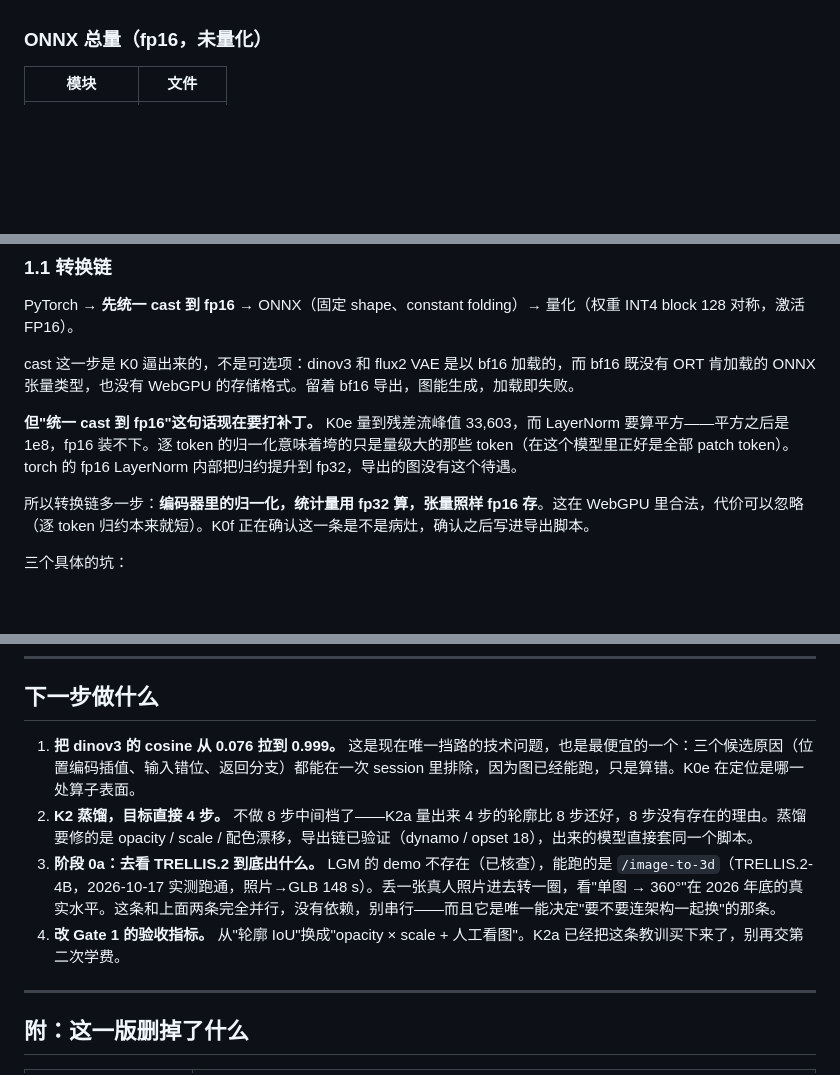
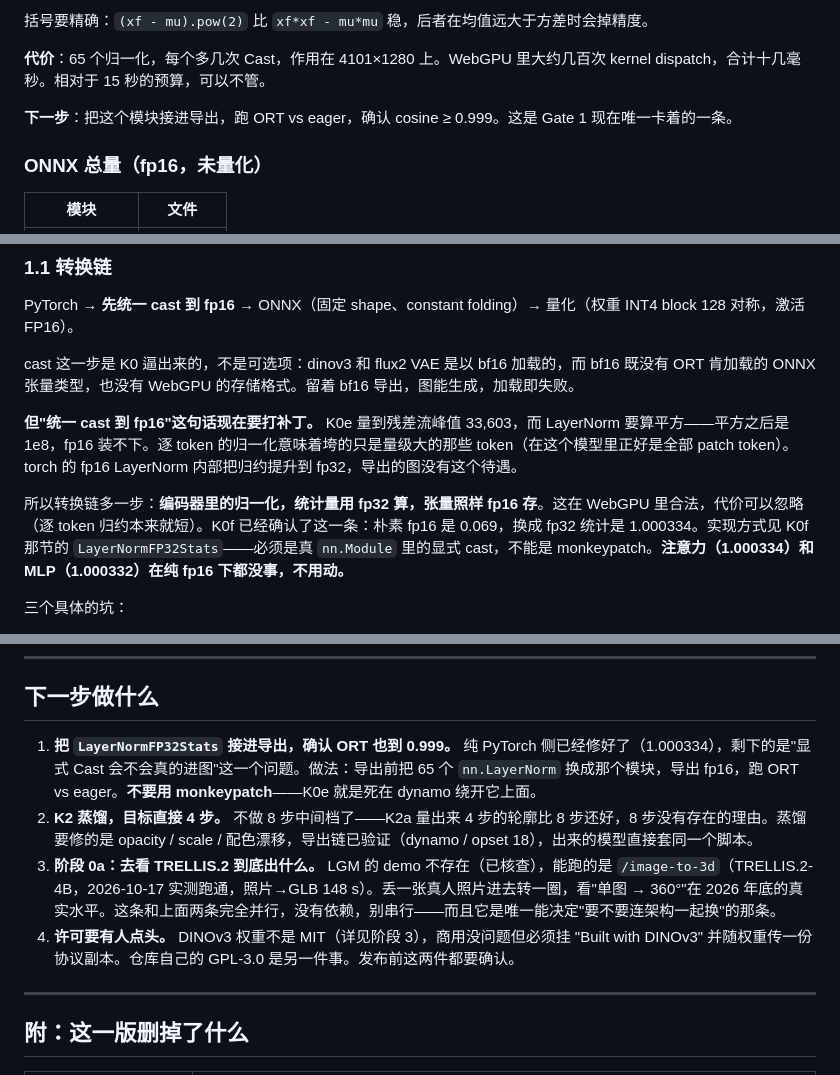
Before and after one commit to idefinity/research-webml-flip, a Markdown page: PLAN.md, 3 parts joined by grey strips. Drawn GitHub-style; blank space fills up the shorter version.

Commit message:
K0f lands it: naive fp16 LayerNorm reproduces the collapse (0.0693 vs 0.0750); fp32 statistics restores 1.000334

```diff
--- a/PLAN.md
+++ b/PLAN.md
@@ -319,3 +387,8 @@ torch 自己的 fp16 LayerNorm 把归约提升到 fp32（`acc_type`），所以
+括号要精确：`(xf - mu).pow(2)` 比 `xf*xf - mu*mu` 稳，后者在均值远大于方差时会掉精度。
+
+**代价**：65 个归一化，每个多几次 Cast，作用在 4101×1280 上。WebGPU 里大约几百次 kernel dispatch，合计十几毫秒。相对于 15 秒的预算，可以不管。
+
+**下一步**：把这个模块接进导出，跑 ORT vs eager，确认 cosine ≥ 0.999。这是 Gate 1 现在唯一卡着的一条。
 
 ### ONNX 总量（fp16，未量化）
 
@@ -344,7 +417,7 @@ cast 这一步是 K0 逼出来的，不是可选项：dinov3 和 flux2 VAE 是
 
 **但"统一 cast 到 fp16"这句话现在要打补丁。** K0e 量到残差流峰值 33,603，而 LayerNorm 要算平方——平方之后是 1e8，fp16 装不下。逐 token 的归一化意味着垮的只是量级大的那些 token（在这个模型里正好是全部 patch token）。torch 的 fp16 LayerNorm 内部把归约提升到 fp32，导出的图没有这个待遇。
 
-所以转换链多一步：**编码器里的归一化，统计量用 fp32 算，张量照样 fp16 存**。这在 WebGPU 里合法，代价可以忽略（逐 token 归约本来就短）。K0f 正在确认这一条是不是病灶，确认之后写进导出脚本。
+所以转换链多一步：**编码器里的归一化，统计量用 fp32 算，张量照样 fp16 存**。这在 WebGPU 里合法，代价可以忽略（逐 token 归约本来就短）。K0f 已经确认了这一条：朴素 fp16 是 0.069，换成 fp32 统计是 1.000334。实现方式见 K0f 那节的 `LayerNormFP32Stats`——必须是真 `nn.Module` 里的显式 cast，不能是 monkeypatch。**注意力（1.000334）和 MLP（1.000332）在纯 fp16 下都没事，不用动。**
 
 三个具体的坑：
 
@@ -636,10 +709,10 @@ T4 上每步 3.70–3.97 秒，线性得干净，没有调度开销。
 
 ## 下一步做什么
 
-1. **把 dinov3 的 cosine 从 0.076 拉到 0.999。** 这是现在唯一挡路的技术问题，也是最便宜的一个：三个候选原因（位置编码插值、输入错位、返回分支）都能在一次 session 里排除，因为图已经能跑，只是算错。K0e 在定位是哪一处算子表面。
+1. **把 `LayerNormFP32Stats` 接进导出，确认 ORT 也到 0.999。** 纯 PyTorch 侧已经修好了（1.000334），剩下的是"显式 Cast 会不会真的进图"这一个问题。做法：导出前把 65 个 `nn.LayerNorm` 换成那个模块，导出 fp16，跑 ORT vs eager。**不要用 monkeypatch**——K0e 就是死在 dynamo 绕开它上面。
 2. **K2 蒸馏，目标直接 4 步。** 不做 8 步中间档了——K2a 量出来 4 步的轮廓比 8 步还好，8 步没有存在的理由。蒸馏要修的是 opacity / scale / 配色漂移，导出链已验证（dynamo / opset 18），出来的模型直接套同一个脚本。
 3. **阶段 0a：去看 TRELLIS.2 到底出什么。** LGM 的 demo 不存在（已核查），能跑的是 `/image-to-3d`（TRELLIS.2-4B，2026-10-17 实测跑通，照片→GLB 148 s）。丢一张真人照片进去转一圈，看"单图 → 360°"在 2026 年底的真实水平。这条和上面两条完全并行，没有依赖，别串行——而且它是唯一能决定"要不要连架构一起换"的那条。
-4. **改 Gate 1 的验收指标。** 从"轮廓 IoU"换成"opacity × scale + 人工看图"。K2a 已经把这条教训买下来了，别再交第二次学费。
+4. **许可要有人点头。** DINOv3 权重不是 MIT（详见阶段 3），商用没问题但必须挂 "Built with DINOv3" 并随权重传一份协议副本。仓库自己的 GPL-3.0 是另一件事。发布前这两件都要确认。
 
 ---
 
```
Also changed, not shown: other parts of PLAN.md (+71 -3 lines).
